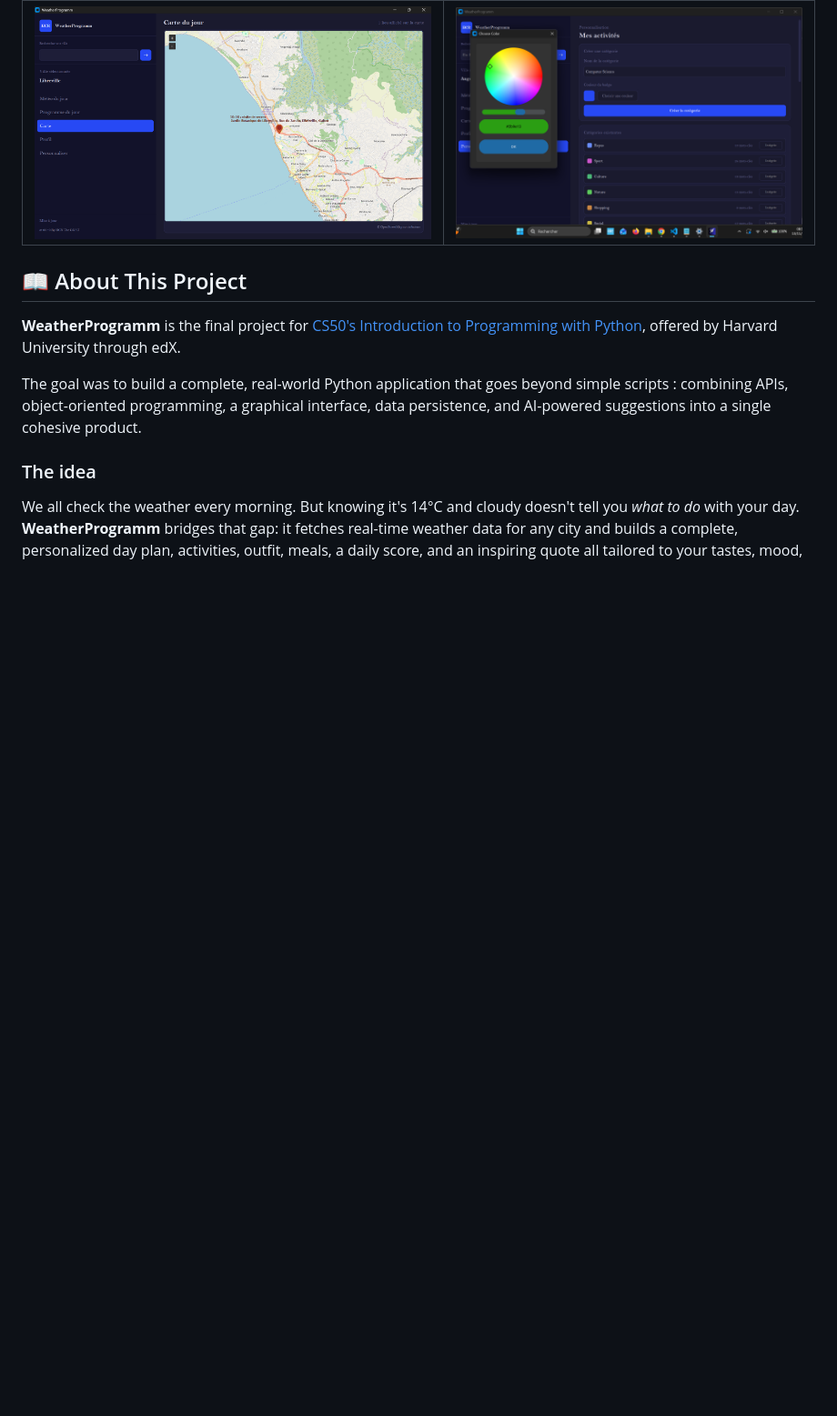
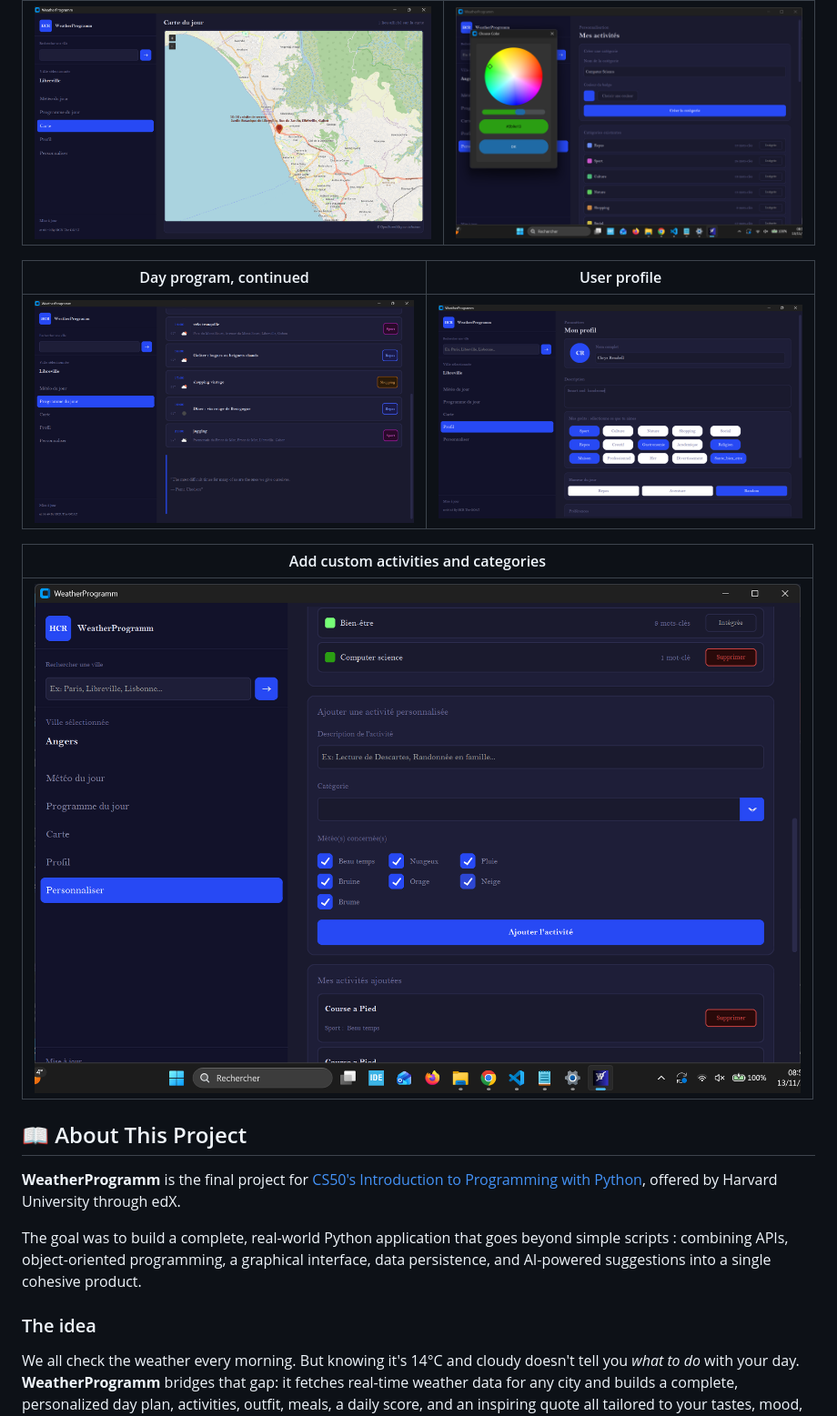
Before and after one commit to kingprog-hcr/Weathers-Assistant, a Markdown page: README.md, the part around the change. Shown at 91% size. Drawn GitHub-style; pictures changed too: assets/Personalize_Frame2.png (added), assets/Profile_Frame.png (added), assets/Programe_Frame2.png (added); blank space fills up the shorter version.

Commit message:
docs: add remaining application screenshots
Co-authored-by: Copilot <223556219+Copilot@users.noreply.github.com>

```diff
--- a/README.md
+++ b/README.md
@@ -13,6 +13,14 @@
 | Interactive map with a geocoded activity marker | Custom category color picker |
 |---|---|
 | ![Interactive map with a geocoded activity marker](assets/MapFrame.png) | ![Custom category color picker](assets/Personalize_Frame1.png) |
+
+| Day program, continued | User profile |
+|---|---|
+| ![Day program, continued](assets/Programe_Frame2.png) | ![User profile and preferences](assets/Profile_Frame.png) |
+
+| Add custom activities and categories |
+|---|
+| ![Custom activities and categories](assets/Personalize_Frame2.png) |
 
 
 
```
